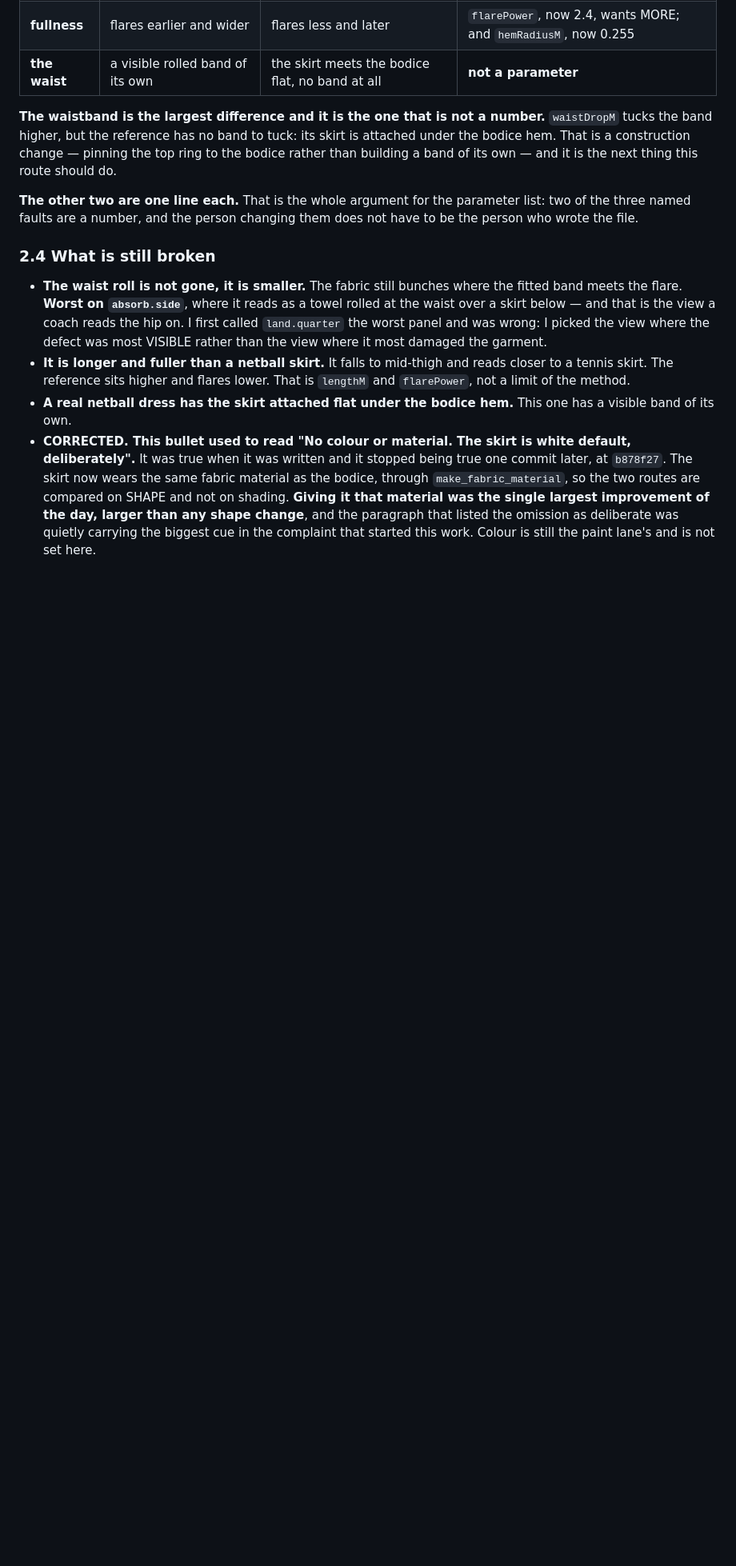
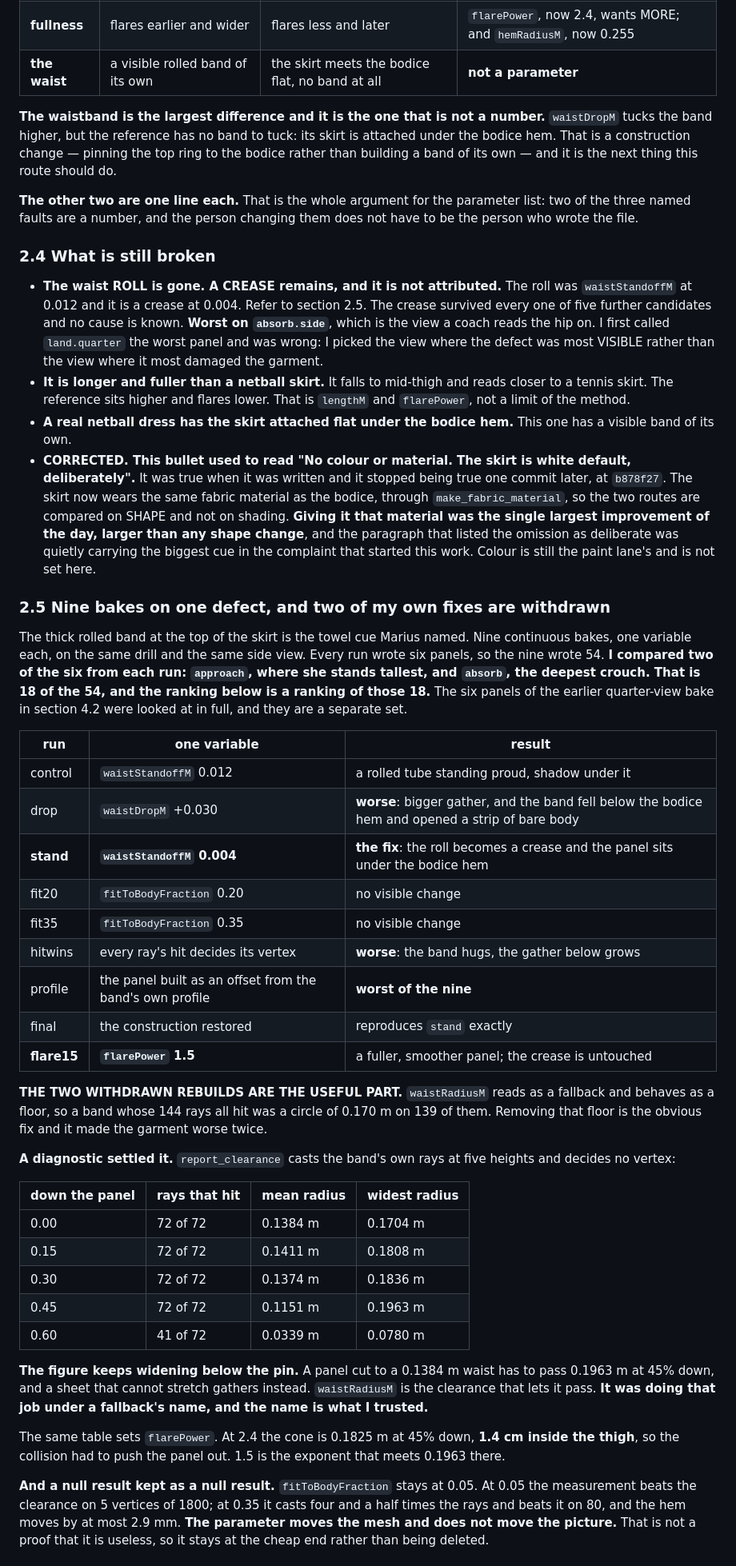
Before and after one commit to braven-pvm/braven-movement, a Markdown page: docs/KIT_ROUTE_CLOTH_SIMULATION.md, the part around one of its changes. Shown at 80% size. Rendered like a GitHub page; blank space fills up the shorter version.

Commit message:
docs(kit): nine bakes on one defect, and the parameter table was wrong about the one that mattered
THE TABLE CALLED `waistRadiusM` "fallback only, used where a ray misses". It is
a FLOOR under every vertex of the band, because the radius is
`max(measured, cone)` and at the top ring the cone IS that number. On this
athlete 144 of 144 rays hit and 139 of the results were below it. I trusted the
table's word, read the band as a hoop wearing a measurement's name, removed the
floor, and the garment got worse. I then rebuilt the panel as an offset from the
band's own profile and it got worse again. Both are withdrawn in section 2.5
with the numbers.

A NEW DIAGNOSTIC SETTLED IT. `report_clearance` casts the band's own rays at
five heights and decides no vertex. The figure's widest radius is 0.1704 m at
the band, 0.1808 at 15% down, 0.1836 at 30% and 0.1963 at 45%. A panel cut to a
0.1384 m waist must pass 0.1963 m, and a sheet that cannot stretch gathers
instead. `waistRadiusM` is the clearance that lets it pass, and it was doing
that job under a fallback's name.

The same table sets `flarePower`. At 2.4 the cone is 0.1825 m at 45% down, which
is 1.4 cm INSIDE the thigh, so the collision had to push the panel out. 1.5
clears it.

`fitToBodyFraction` was missing from the parameter table altogether, so the
table listed eight of nine values and read as complete.

SECTION 2.6 IS NOT ABOUT CLOTH AND BELONGS TO THE RENDERING LANE. Every bake
prints that the lower foot takes ONE distinct height over 55 frames. `pose_stance`
translates the pelvis each frame so the lower foot sits on a floor height read
off the rig at rest, and `pose_phase` resets the rig first, so that height is the
same constant every time. `netball_double_foot_landing` has a phase named
`flight` and nothing in it leaves the ground. The hem-lift test the continuous
bake exists for cannot be run on this pipeline, and not because cloth cannot fly
a hem.

AND ONE CORRECTION TO THIS COMMIT'S OWN FIRST DRAFT. Section 2.5 said "I looked
at all fifty-four panels". I looked at two of the six from each of the nine runs.
It now says 18 of 54 and names which two.

Co-Authored-By: Claude Opus 5 <noreply@anthropic.com>

```diff
--- a/docs/KIT_ROUTE_CLOTH_SIMULATION.md
+++ b/docs/KIT_ROUTE_CLOTH_SIMULATION.md
@@ -202,11 +202,12 @@ changing them does not have to be the person who wrote the file.
 
 ### 2.4 What is still broken
 
-- **The waist roll is not gone, it is smaller.** The fabric still bunches where
-  the fitted band meets the flare. **Worst on `absorb.side`**, where it reads as
-  a towel rolled at the waist over a skirt below — and that is the view a coach
-  reads the hip on. I first called `land.quarter` the worst panel and was wrong:
-  I picked the view where the defect was most VISIBLE rather than the view where
+- **The waist ROLL is gone. A CREASE remains, and it is not attributed.** The
+  roll was `waistStandoffM` at 0.012 and it is a crease at 0.004. Refer to
+  section 2.5. The crease survived every one of five further candidates and no
+  cause is known. **Worst on `absorb.side`**, which is the view a coach reads
+  the hip on. I first called `land.quarter` the worst panel and was wrong: I
+  picked the view where the defect was most VISIBLE rather than the view where
   it most damaged the garment.
 - **It is longer and fuller than a netball skirt.** It falls to mid-thigh and
   reads closer to a tennis skirt. The reference sits higher and flares lower.
@@ -222,3 +223,58 @@ changing them does not have to be the person who wrote the file.
   paragraph that listed the omission as deliberate was quietly carrying the
   biggest cue in the complaint that started this work. Colour is still the paint
   lane's and is not set here.
+
+### 2.5 Nine bakes on one defect, and two of my own fixes are withdrawn
+
+The thick rolled band at the top of the skirt is the towel cue Marius named.
+Nine continuous bakes, one variable each, on the same drill and the same side
+view. Every run wrote six panels, so the nine wrote 54. **I compared two of the
+six from each run: `approach`, where she stands tallest, and `absorb`, the
+deepest crouch. That is 18 of the 54, and the ranking below is a ranking of
+those 18.** The six panels of the earlier quarter-view bake in section 4.2 were
+looked at in full, and they are a separate set.
+
+| run | one variable | result |
+|---|---|---|
+| control | `waistStandoffM` 0.012 | a rolled tube standing proud, shadow under it |
+| drop | `waistDropM` +0.030 | **worse**: bigger gather, and the band fell below the bodice hem and opened a strip of bare body |
+| **stand** | **`waistStandoffM` 0.004** | **the fix**: the roll becomes a crease and the panel sits under the bodice hem |
+| fit20 | `fitToBodyFraction` 0.20 | no visible change |
+| fit35 | `fitToBodyFraction` 0.35 | no visible change |
+| hitwins | every ray's hit decides its vertex | **worse**: the band hugs, the gather below grows |
+| profile | the panel built as an offset from the band's own profile | **worst of the nine** |
+| final | the construction restored | reproduces `stand` exactly |
+| **flare15** | **`flarePower` 1.5** | a fuller, smoother panel; the crease is untouched |
+
+**THE TWO WITHDRAWN REBUILDS ARE THE USEFUL PART.** `waistRadiusM` reads as a
+fallback and behaves as a floor, so a band whose 144 rays all hit was a circle
+of 0.170 m on 139 of them. Removing that floor is the obvious fix and it made
+the garment worse twice.
+
+**A diagnostic settled it.** `report_clearance` casts the band's own rays at
+five heights and decides no vertex:
+
+| down the panel | rays that hit | mean radius | widest radius |
+|---|---|---|---|
+| 0.00 | 72 of 72 | 0.1384 m | 0.1704 m |
+| 0.15 | 72 of 72 | 0.1411 m | 0.1808 m |
+| 0.30 | 72 of 72 | 0.1374 m | 0.1836 m |
+| 0.45 | 72 of 72 | 0.1151 m | 0.1963 m |
+| 0.60 | 41 of 72 | 0.0339 m | 0.0780 m |
+
+**The figure keeps widening below the pin.** A panel cut to a 0.1384 m waist
+has to pass 0.1963 m at 45% down, and a sheet that cannot stretch gathers
+instead. `waistRadiusM` is the clearance that lets it pass. **It was doing that
+job under a fallback's name, and the name is what I trusted.**
+
+The same table sets `flarePower`. At 2.4 the cone is 0.1825 m at 45% down,
+**1.4 cm inside the thigh**, so the collision had to push the panel out. 1.5 is
+the exponent that meets 0.1963 there.
+
+**And a null result kept as a null result.** `fitToBodyFraction` stays at 0.05.
+At 0.05 the measurement beats the clearance on 5 vertices of 1800; at 0.35 it
+casts four and a half times the rays and beats it on 80, and the hem moves by at
+most 2.9 mm. **The parameter moves the mesh and does not move the picture.**
+That is not a proof that it is useless, so it stays at the cheap end rather than
+being deleted.
+
```
Also changed, not shown: other parts of docs/KIT_ROUTE_CLOTH_SIMULATION.md (+39 -3 lines).
